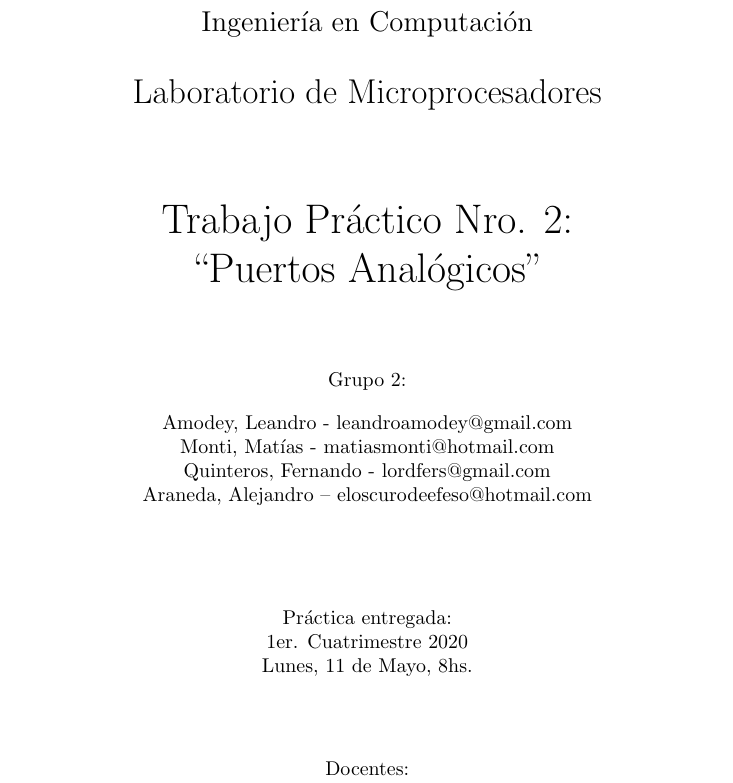
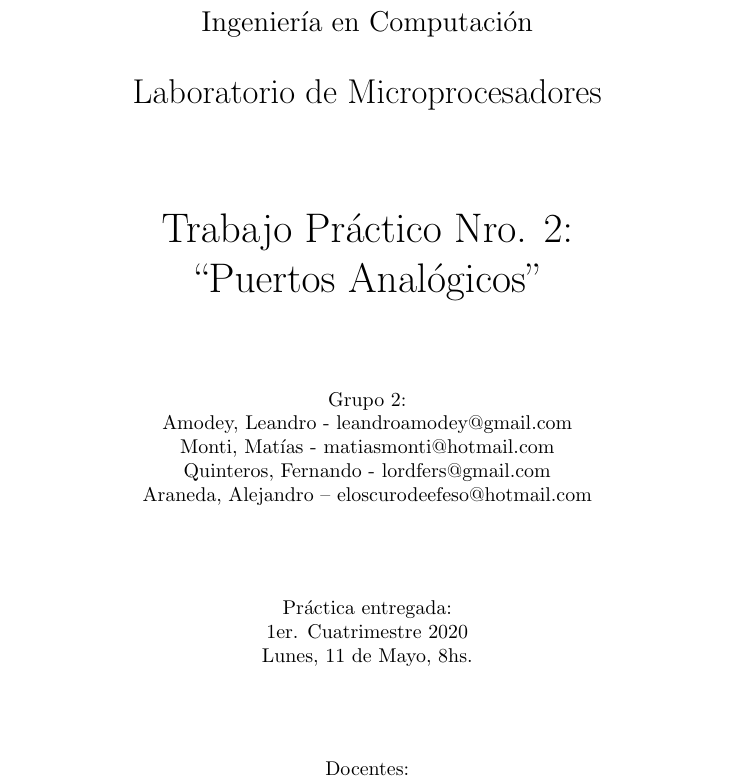
Before and after one commit to HeraclitoDeEfeso/LaboratorioMicro2020, a LaTeX paper (TP2/doc/informe.tex): part of page 1 of 5, cut so that both start at the same text. Compiled offline with pdfLaTeX.

Commit message:
Latex: simplifico autores

```diff
--- a/TP2/doc/informe.tex
+++ b/TP2/doc/informe.tex
@@ -21,12 +23,19 @@
 \let\originalcite\cite
 \renewcommand{\cite}[2][]{\textsuperscript{\originalcite{#2}}}
 % Cambiamos el estilo de las citas bibliograficas
+\makeatletter
+% Es para usar o cambiar comandos que empiezan con @
+\let\@afterindentfalse\@afterindenttrue
+% Es para cambiar \@afterindentfalse por \@afterindenttrue
+% que controla si se indenta el primer parrafo despues de un titulo
+\makeatother
+
 \begin{document}
 % Arranca el documento
 \begin{titlepage}
 % Creamos un titulo a medida
 \makeatletter
-% `makeatletter` es para reemplazar `title`, `author` y `date`
+% `makeatletter` es para usar `\@title`, `\@author` y `\@date`
 \centering
 % centrado
 \includegraphics{logo.png}\par
@@ -43,14 +52,11 @@
 {\huge \@title \par}
 \vfill
 Grupo 2:\par
-\begin{center}
-% Lo mismo que centering pero en un bloque.
 {\renewcommand{\and}{\par}\@author}
 % `renewcommand` modifica los comandos.
 % Acá cambio los `and` que hacen una tabla rara
 % por marcas de final de parrafo `par`.
 % Dejo los `and` en `author` porque es lo que se usa.
-\end{center}
 \vfill
 Práctica entregada:\par
 \@date
```
Also changed, not shown: TP2/doc/informe.tex (2 more changed lines).
